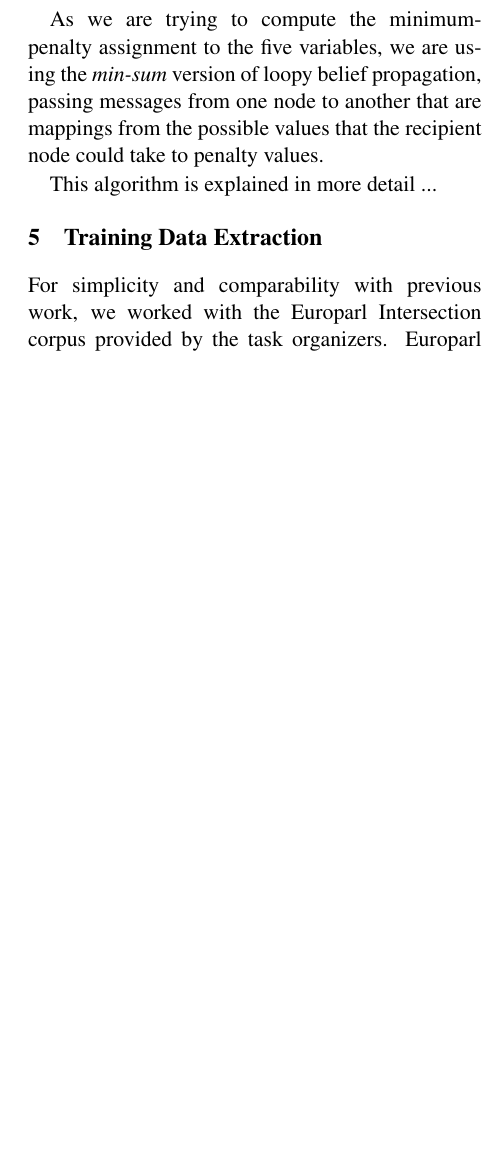
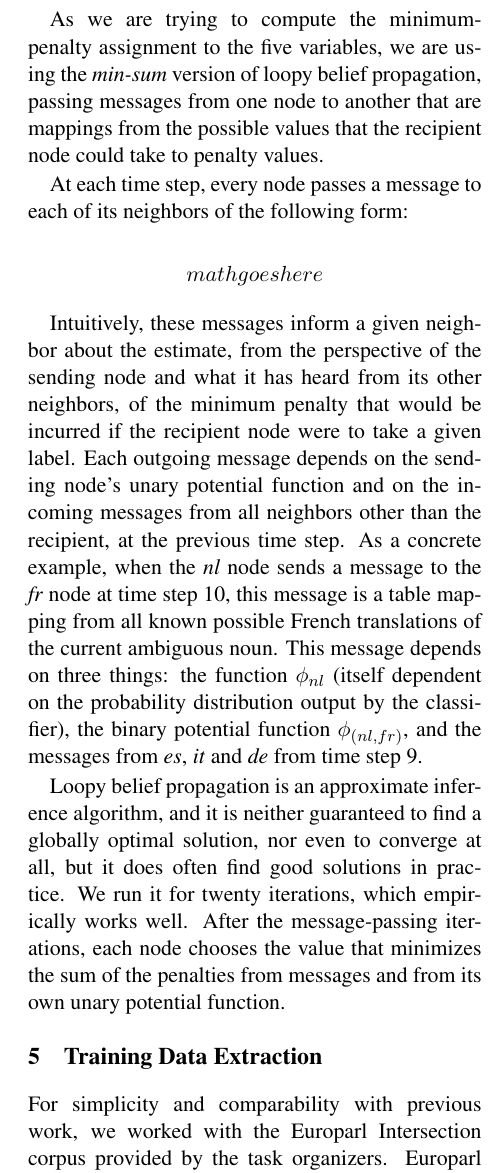
Before and after one commit to hltdi/semeval2013, a LaTeX paper (paper/semeval2013.tex): part of one column of page 4 of 6, cut so that both start at the same text, the shorter picture padded with empty space. Compiled offline with pdfLaTeX.

Commit message:
more mrf text

```diff
--- a/paper/semeval2013.tex
+++ b/paper/semeval2013.tex
@@ -262,7 +262,32 @@ variables, we are using the \emph{min-sum} version of loopy belief propagation,
 passing messages from one node to another that are mappings from the possible
 values that the recipient node could take to penalty values.
 
-This algorithm is explained in more detail ...
+At each time step, every node passes a message to each of its neighbors of the
+following form:
+
+$$
+mathgoeshere
+$$
+
+Intuitively, these messages inform a given neighbor about the estimate, from
+the perspective of the sending node and what it has heard from its other
+neighbors, of the minimum penalty that would be incurred if the recipient node
+were to take a given label. Each outgoing message depends on the sending node's
+unary potential function and on the incoming messages from all neighbors other
+than the recipient, at the previous time step. As a concrete example, when the
+\emph{nl} node sends a message to the \emph{fr} node at time step 10, this
+message is a table mapping from all known possible French translations of
+the current ambiguous noun. This message depends on three things: the function
+$\phi_{nl}$ (itself dependent on the probability distribution output by the
+classifier), the binary potential function $\phi_{(nl,fr)}$, and the messages
+from \emph{es}, \emph{it} and \emph{de} from time step 9.
+
+Loopy belief propagation is an approximate inference algorithm, and it is
+neither guaranteed to find a globally optimal solution, nor even to converge at
+all, but it does often find good solutions in practice. We run it for twenty
+iterations, which empirically works well. After the message-passing iterations,
+each node chooses the value that minimizes the sum of the penalties from
+messages and from its own unary potential function.
 
 \section{Training Data Extraction}
 \label{extraction}
```
